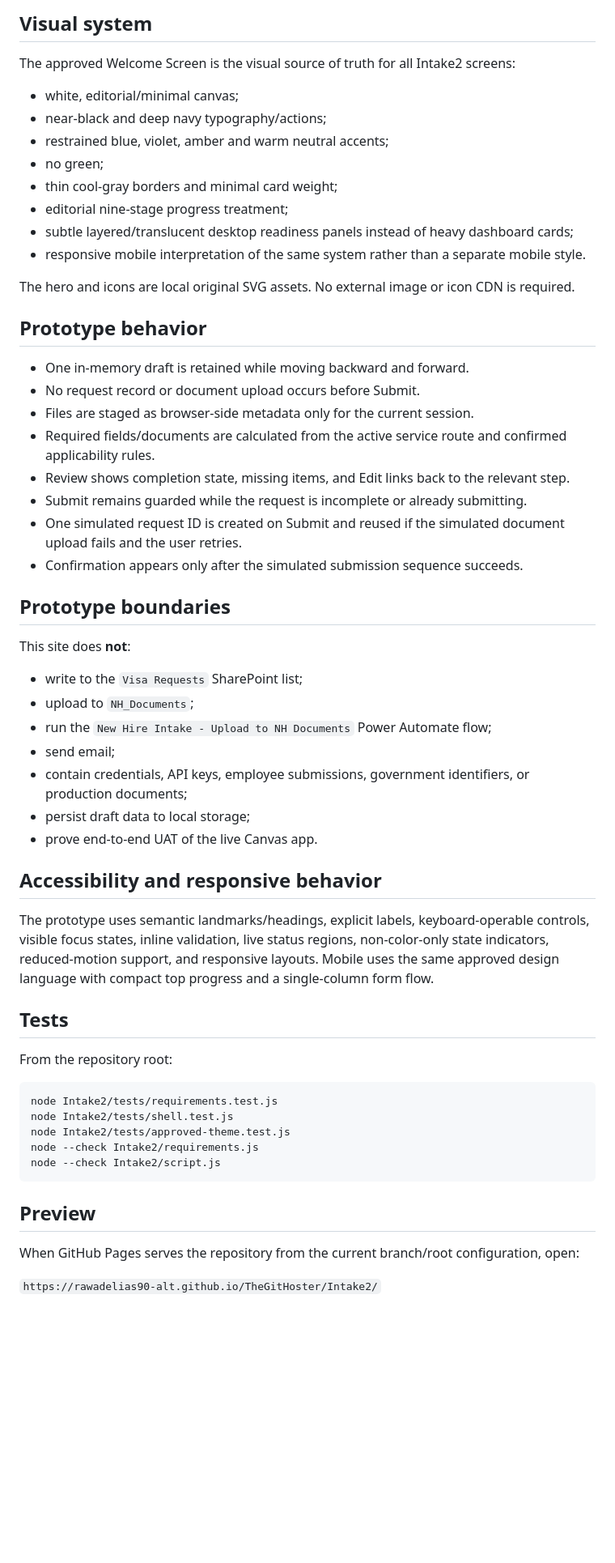
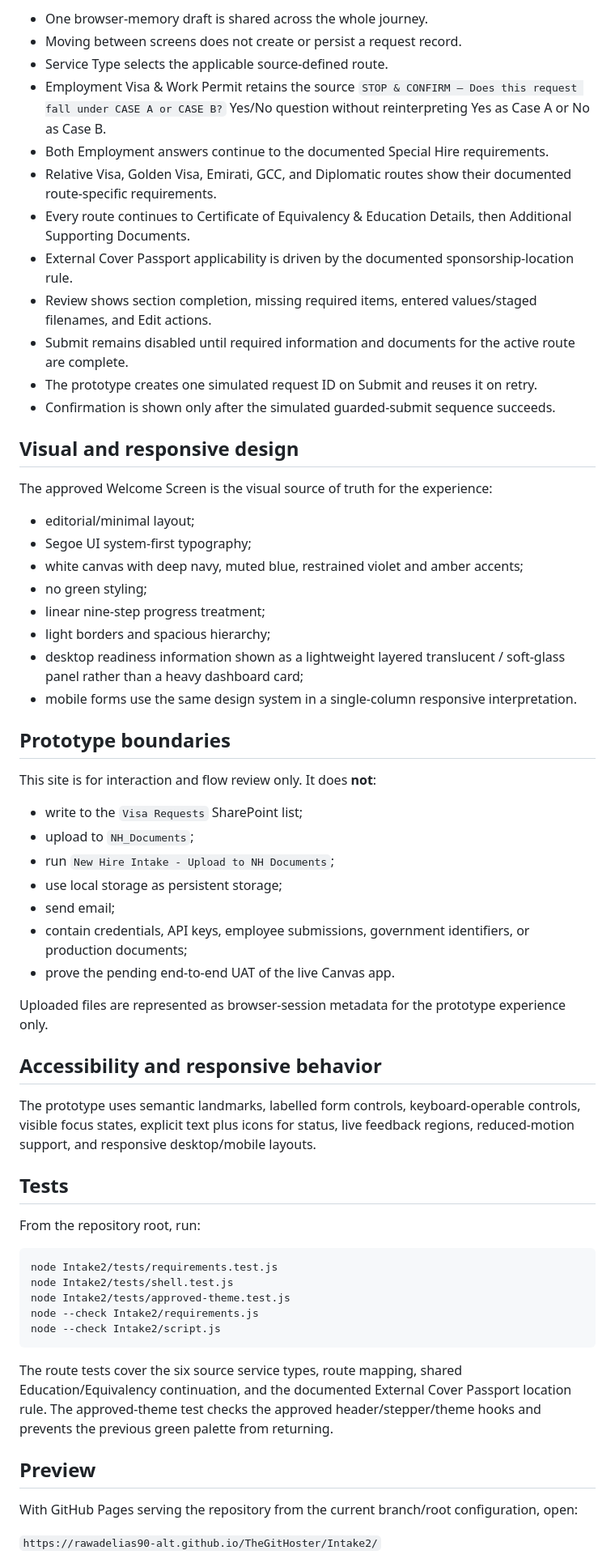
Before and after one commit to rawadelias90-alt/TheGitHoster, a Markdown page: Intake2/README.md, the part around one of its changes. Shown at 81% size. GitHub-like rendering; blank space fills up the shorter version.

Commit message:
docs: align Intake2 guide with approved redesign

````diff
--- a/Intake2/README.md
+++ b/Intake2/README.md
@@ -52,49 +52,51 @@ All runtime references use relative paths so the project can be served from the
 
-## Visual system
+- One browser-memory draft is shared across the whole journey.
+- Moving between screens does not create or persist a request record.
+- Service Type selects the applicable source-defined route.
+- Employment Visa & Work Permit retains the source `STOP & CONFIRM – Does this request fall under CASE A or CASE B?` Yes/No question without reinterpreting Yes as Case A or No as Case B.
+- Both Employment answers continue to the documented Special Hire requirements.
+- Relative Visa, Golden Visa, Emirati, GCC, and Diplomatic routes show their documented route-specific requirements.
+- Every route continues to Certificate of Equivalency & Education Details, then Additional Supporting Documents.
+- External Cover Passport applicability is driven by the documented sponsorship-location rule.
+- Review shows section completion, missing required items, entered values/staged filenames, and Edit actions.
+- Submit remains disabled until required information and documents for the active route are complete.
+- The prototype creates one simulated request ID on Submit and reuses it on retry.
+- Confirmation is shown only after the simulated guarded-submit sequence succeeds.
 
-The approved Welcome Screen is the visual source of truth for all Intake2 screens:
+## Visual and responsive design
 
-- white, editorial/minimal canvas;
-- near-black and deep navy typography/actions;
-- restrained blue, violet, amber and warm neutral accents;
-- no green;
-- thin cool-gray borders and minimal card weight;
-- editorial nine-stage progress treatment;
-- subtle layered/translucent desktop readiness panels instead of heavy dashboard cards;
-- responsive mobile interpretation of the same system rather than a separate mobile style.
+The approved Welcome Screen is the visual source of truth for the experience:
 
-The hero and icons are local original SVG assets. No external image or icon CDN is required.
-
-## Prototype behavior
-
-- One in-memory draft is retained while moving backward and forward.
-- No request record or document upload occurs before Submit.
-- Files are staged as browser-side metadata only for the current session.
-- Required fields/documents are calculated from the active service route and confirmed applicability rules.
-- Review shows completion state, missing items, and Edit links back to the relevant step.
-- Submit remains guarded while the request is incomplete or already submitting.
-- One simulated request ID is created on Submit and reused if the simulated document upload fails and the user retries.
-- Confirmation appears only after the simulated submission sequence succeeds.
+- editorial/minimal layout;
+- Segoe UI system-first typography;
+- white canvas with deep navy, muted blue, restrained violet and amber accents;
+- no green styling;
+- linear nine-step progress treatment;
+- light borders and spacious hierarchy;
+- desktop readiness information shown as a lightweight layered translucent / soft-glass panel rather than a heavy dashboard card;
+- mobile forms use the same design system in a single-column responsive interpretation.
 
 ## Prototype boundaries
 
-This site does **not**:
+This site is for interaction and flow review only. It does **not**:
 
 - write to the `Visa Requests` SharePoint list;
 - upload to `NH_Documents`;
-- run the `New Hire Intake - Upload to NH Documents` Power Automate flow;
+- run `New Hire Intake - Upload to NH Documents`;
+- use local storage as persistent storage;
 - send email;
 - contain credentials, API keys, employee submissions, government identifiers, or production documents;
-- persist draft data to local storage;
-- prove end-to-end UAT of the live Canvas app.
+- prove the pending end-to-end UAT of the live Canvas app.
+
+Uploaded files are represented as browser-session metadata for the prototype experience only.
 
 ## Accessibility and responsive behavior
 
-The prototype uses semantic landmarks/headings, explicit labels, keyboard-operable controls, visible focus states, inline validation, live status regions, non-color-only state indicators, reduced-motion support, and responsive layouts. Mobile uses the same approved design language with compact top progress and a single-column form flow.
+The prototype uses semantic landmarks, labelled form controls, keyboard-operable controls, visible focus states, explicit text plus icons for status, live feedback regions, reduced-motion support, and responsive desktop/mobile layouts.
 
 ## Tests
 
-From the repository root:
+From the repository root, run:
 
 ```bash
 node Intake2/tests/requirements.test.js
@@ -104,9 +106,11 @@ node --check Intake2/requirements.js
 node --check Intake2/script.js
 ```
 
+The route tests cover the six source service types, route mapping, shared Education/Equivalency continuation, and the documented External Cover Passport location rule. The approved-theme test checks the approved header/stepper/theme hooks and prevents the previous green palette from returning.
+
 ## Preview
 
-When GitHub Pages serves the repository from the current branch/root configuration, open:
+With GitHub Pages serving the repository from the current branch/root configuration, open:
 
 `https://rawadelias90-alt.github.io/TheGitHoster/Intake2/`
 
````
Also changed, not shown: other parts of Intake2/README.md (+28 -24 lines).
